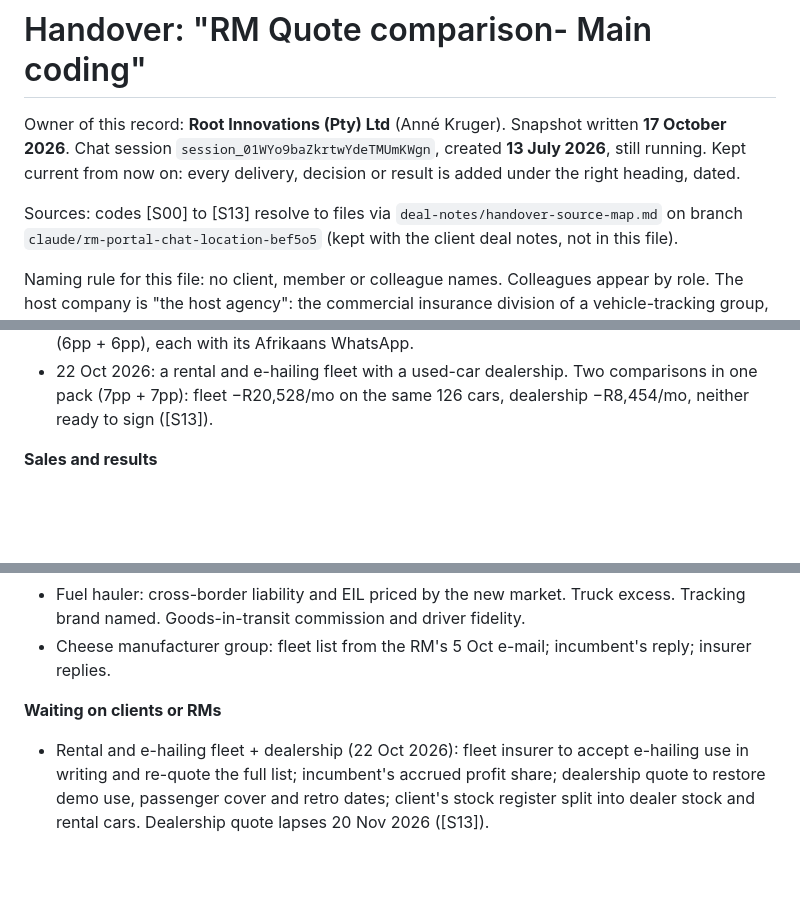
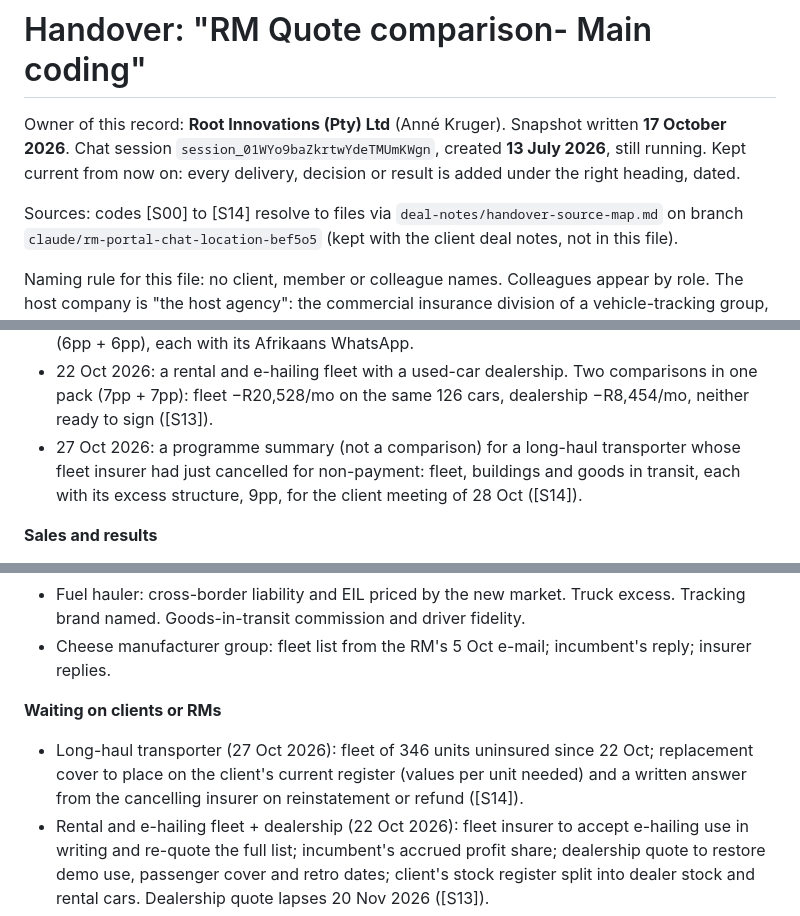
Before and after one commit to cartrack-commercial/cartrack-commercial.github.io, a Markdown page: root-handover/RM-Quote-comparison-Main-coding.md, 3 parts joined by grey strips. GitHub-like rendering; blank space fills up the shorter version.

Commit message:
Handover: transporter programme summary, 27 Oct 2026
Co-Authored-By: Claude Opus 5.5 <noreply@anthropic.com>
Claude-Session: https://claude.ai/code/session_01WYo9baZkrtwYdeTMUmKWgn

```diff
--- a/root-handover/RM-Quote-comparison-Main-coding.md
+++ b/root-handover/RM-Quote-comparison-Main-coding.md
@@ -4,7 +4,7 @@ Owner of this record: **Root Innovations (Pty) Ltd** (Anné Kruger). Snapshot wr
 Chat session `session_01WYo9baZkrtwYdeTMUmKWgn`, created **13 July 2026**, still running.
 Kept current from now on: every delivery, decision or result is added under the right heading, dated.
 
-Sources: codes [S00] to [S13] resolve to files via `deal-notes/handover-source-map.md` on branch
+Sources: codes [S00] to [S14] resolve to files via `deal-notes/handover-source-map.md` on branch
 `claude/rm-portal-chat-location-bef5o5` (kept with the client deal notes, not in this file).
 
 Naming rule for this file: no client, member or colleague names. Colleagues appear by role. The host
@@ -68,6 +68,9 @@ reissues and client information (section 6). As of 17 Oct 2026 the chat runs und
 - 22 Oct 2026: a rental and e-hailing fleet with a used-car dealership. Two comparisons in one pack
   (7pp + 7pp): fleet −R20,528/mo on the same 126 cars, dealership −R8,454/mo, neither ready to sign
   ([S13]).
+- 27 Oct 2026: a programme summary (not a comparison) for a long-haul transporter whose fleet insurer had
+  just cancelled for non-payment: fleet, buildings and goods in transit, each with its excess structure,
+  9pp, for the client meeting of 28 Oct ([S14]).
 
 **Sales and results**
 - A cheese manufacturer group's fleet and property deal was reported signed at **R210,000/month**
@@ -202,6 +207,9 @@ Innovations, confirm what the arrangement with the host agency allows.
 - Cheese manufacturer group: fleet list from the RM's 5 Oct e-mail; incumbent's reply; insurer replies.
 
 **Waiting on clients or RMs**
+- Long-haul transporter (27 Oct 2026): fleet of 346 units uninsured since 22 Oct; replacement cover
+  to place on the client's current register (values per unit needed) and a written answer from the
+  cancelling insurer on reinstatement or refund ([S14]).
 - Rental and e-hailing fleet + dealership (22 Oct 2026): fleet insurer to accept e-hailing use in
   writing and re-quote the full list; incumbent's accrued profit share; dealership quote to restore demo
   use, passenger cover and retro dates; client's stock register split into dealer stock and rental cars.
```
Also changed, not shown: other parts of root-handover/RM-Quote-comparison-Main-coding.md (+3 -0 lines).
